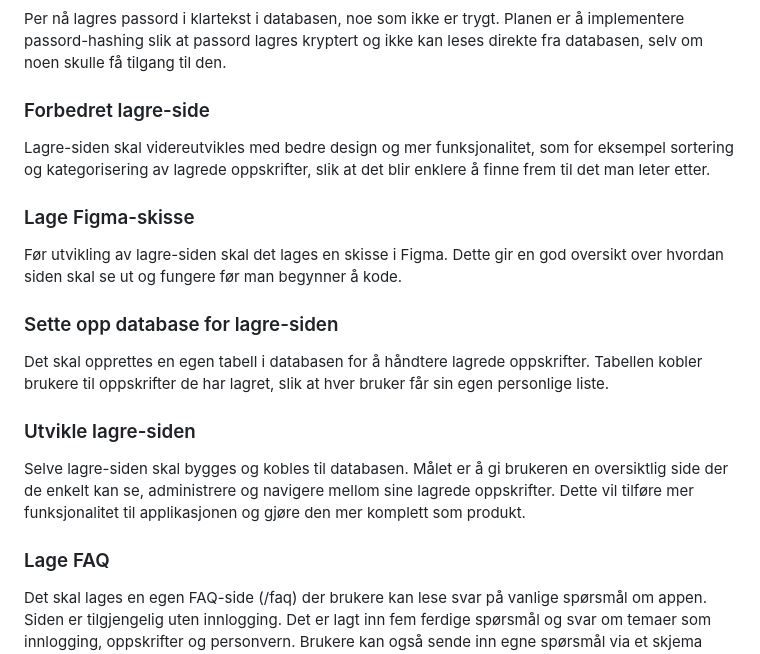
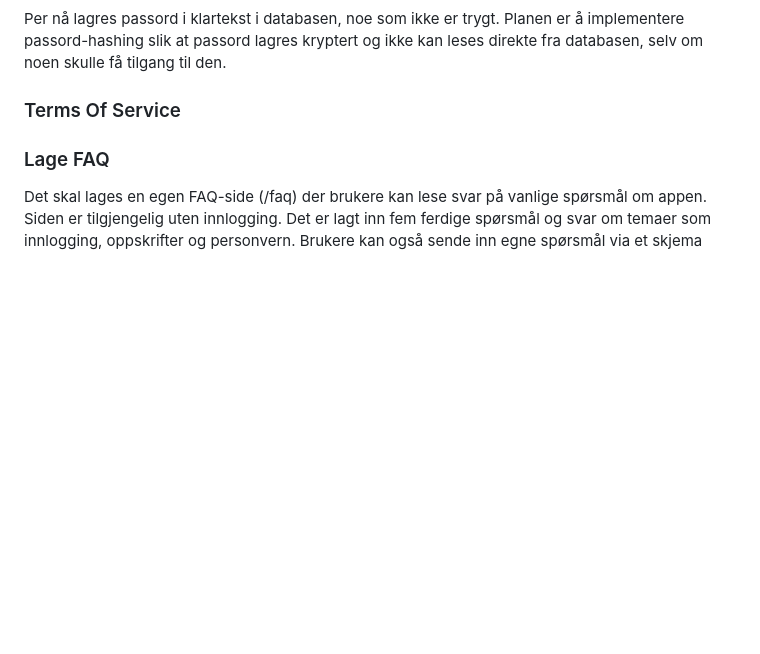
Before and after one commit to LESHGOAT/pr-ve_eksamen, a Markdown page: README.md, the part around the change. Rendered like a GitHub page; blank space fills up the shorter version.

Commit message:
readme update 3
Removed sections on improved save page, Figma sketch, database setup, and development of save page. Added Terms of Service section.

```diff
--- a/README.md
+++ b/README.md
@@ -61,17 +61,7 @@ Brukere kan lagre oppskrifter de liker ved å trykke på en lagreknapp i tabelle
 ### Passord-hashing
 Per nå lagres passord i klartekst i databasen, noe som ikke er trygt. Planen er å implementere passord-hashing slik at passord lagres kryptert og ikke kan leses direkte fra databasen, selv om noen skulle få tilgang til den.
 
-### Forbedret lagre-side
-Lagre-siden skal videreutvikles med bedre design og mer funksjonalitet, som for eksempel sortering og kategorisering av lagrede oppskrifter, slik at det blir enklere å finne frem til det man leter etter.
-
-### Lage Figma-skisse
-Før utvikling av lagre-siden skal det lages en skisse i Figma. Dette gir en god oversikt over hvordan siden skal se ut og fungere før man begynner å kode.
-
-### Sette opp database for lagre-siden
-Det skal opprettes en egen tabell i databasen for å håndtere lagrede oppskrifter. Tabellen kobler brukere til oppskrifter de har lagret, slik at hver bruker får sin egen personlige liste.
-
-### Utvikle lagre-siden
-Selve lagre-siden skal bygges og kobles til databasen. Målet er å gi brukeren en oversiktlig side der de enkelt kan se, administrere og navigere mellom sine lagrede oppskrifter. Dette vil tilføre mer funksjonalitet til applikasjonen og gjøre den mer komplett som produkt.
+### Terms Of Service
 
 ### Lage FAQ
 Det skal lages en egen FAQ-side (/faq) der brukere kan lese svar på vanlige spørsmål om appen. Siden er tilgjengelig uten innlogging.
```
